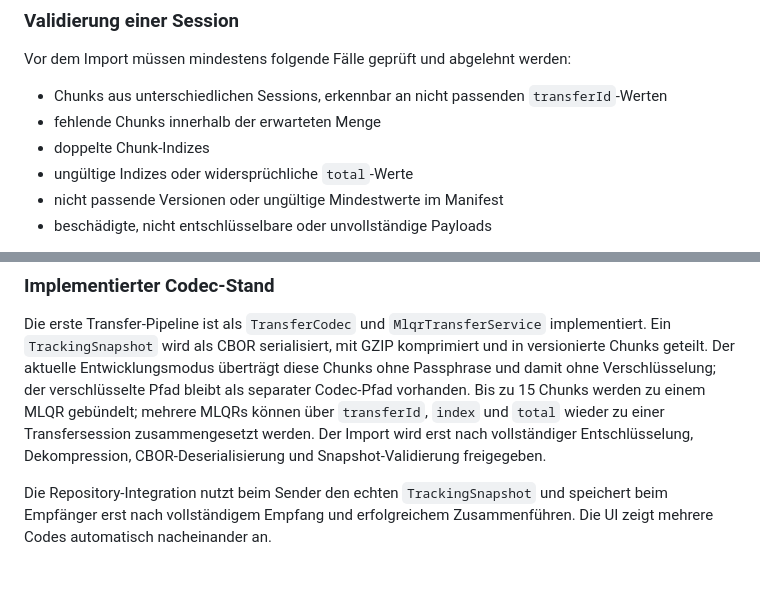
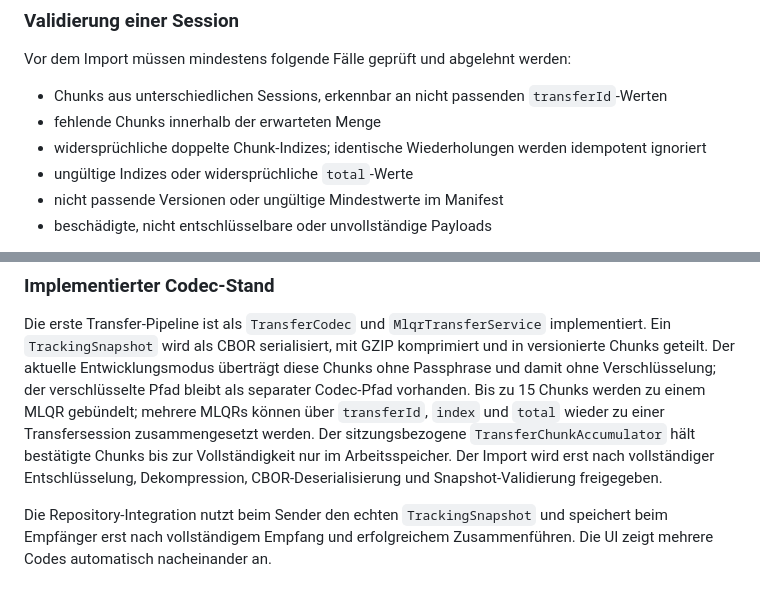
Before and after one commit to NasaboyZ/Regelm-ssig, a Markdown page: docs/Entities/transferModelleEntry.md, 2 parts joined by grey strips. Drawn GitHub-style.

```diff
--- a/docs/Entities/transferModelleEntry.md
+++ b/docs/Entities/transferModelleEntry.md
@@ -60,7 +60,8 @@ Vor dem Import müssen mindestens folgende Fälle geprüft und abgelehnt werden:
 - Chunks aus unterschiedlichen Sessions, erkennbar an nicht passenden
   `transferId`-Werten
 - fehlende Chunks innerhalb der erwarteten Menge
-- doppelte Chunk-Indizes
+- widersprüchliche doppelte Chunk-Indizes; identische Wiederholungen werden
+  idempotent ignoriert
 - ungültige Indizes oder widersprüchliche `total`-Werte
 - nicht passende Versionen oder ungültige Mindestwerte im Manifest
 - beschädigte, nicht entschlüsselbare oder unvollständige Payloads
@@ -87,8 +88,10 @@ Verschlüsselung; der verschlüsselte Pfad bleibt als separater Codec-Pfad
 vorhanden.
 Bis zu 15 Chunks werden zu einem MLQR gebündelt; mehrere MLQRs können über
 `transferId`, `index` und `total` wieder zu einer Transfersession zusammengesetzt
-werden. Der Import wird erst nach vollständiger Entschlüsselung, Dekompression,
-CBOR-Deserialisierung und Snapshot-Validierung freigegeben.
+werden. Der sitzungsbezogene `TransferChunkAccumulator` hält bestätigte Chunks
+bis zur Vollständigkeit nur im Arbeitsspeicher. Der Import wird erst nach
+vollständiger Entschlüsselung, Dekompression, CBOR-Deserialisierung und
+Snapshot-Validierung freigegeben.
 
 Die Repository-Integration nutzt beim Sender den echten `TrackingSnapshot` und
 speichert beim Empfänger erst nach vollständigem Empfang und erfolgreichem
```
Also changed, not shown: docs/entwicklung/mlqr_encoder.md (+84 -28 lines), docs/entwicklung/sqlcipher_speicherung.md (+3 -5 lines).
